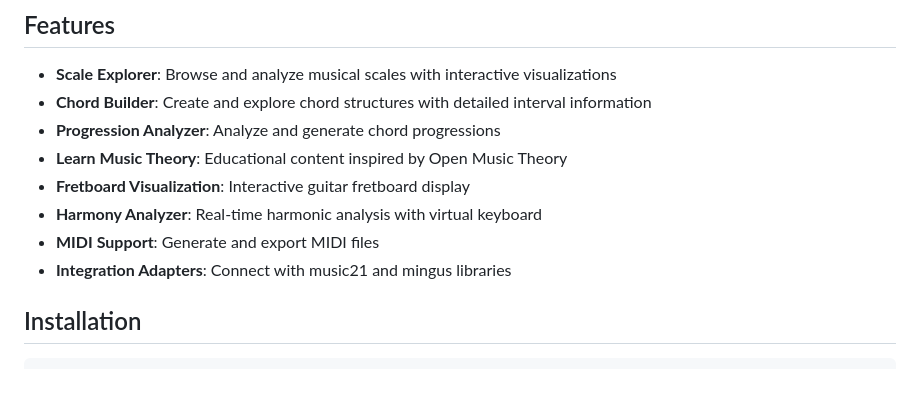
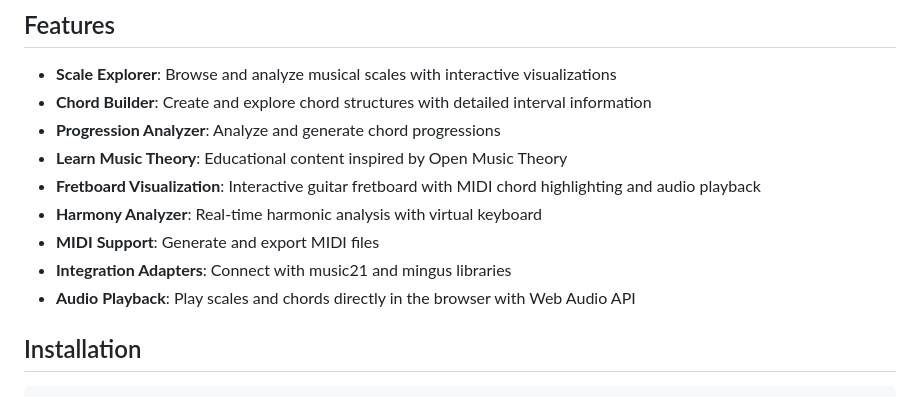
Before and after one commit to ballales1984-wq/composer, a Markdown page: README.md, the part around the change. Drawn GitHub-style.

Commit message:
docs: update README with audio playback features

```diff
--- a/README.md
+++ b/README.md
@@ -12,10 +12,11 @@ A comprehensive Python library and web application for music theory analysis, co
 - **Chord Builder**: Create and explore chord structures with detailed interval information
 - **Progression Analyzer**: Analyze and generate chord progressions
 - **Learn Music Theory**: Educational content inspired by Open Music Theory
-- **Fretboard Visualization**: Interactive guitar fretboard display
+- **Fretboard Visualization**: Interactive guitar fretboard with MIDI chord highlighting and audio playback
 - **Harmony Analyzer**: Real-time harmonic analysis with virtual keyboard
 - **MIDI Support**: Generate and export MIDI files
 - **Integration Adapters**: Connect with music21 and mingus libraries
+- **Audio Playback**: Play scales and chords directly in the browser with Web Audio API
 
 ## Installation
 
```
